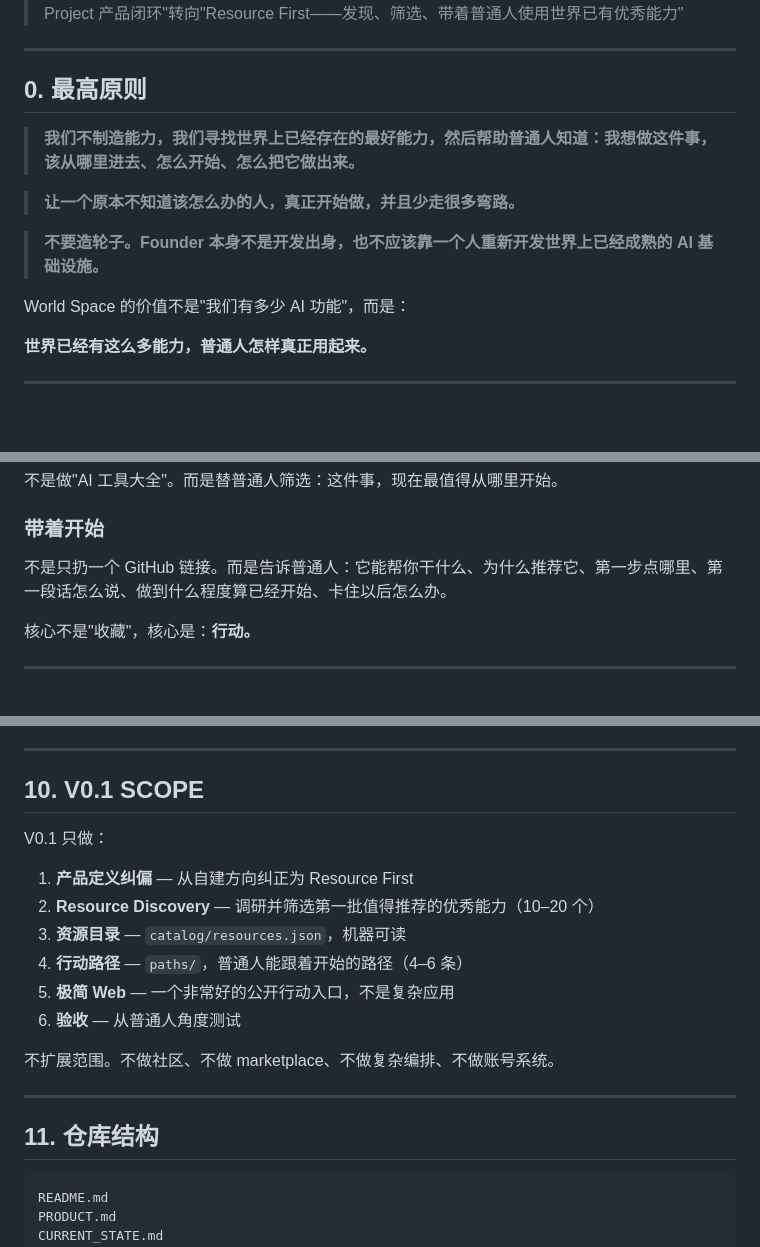
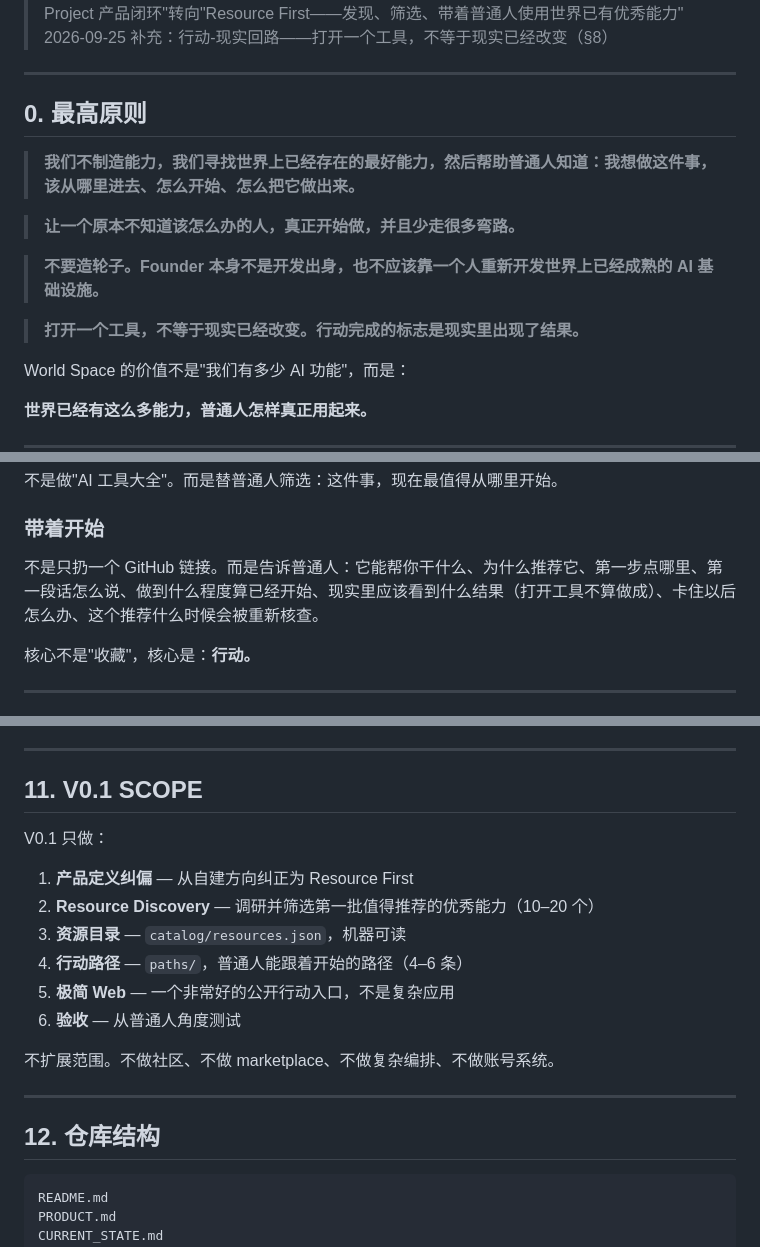
Before and after one commit to YuemingHub/World-Space, a Markdown page: PRODUCT.md, 3 parts joined by grey strips. Rendered like a GitHub page; blank space fills up the shorter version.

````diff
--- a/PRODUCT.md
+++ b/PRODUCT.md
@@ -5,4 +5,5 @@
 > 方向修正：从"自建 Reality Project 产品闭环"转向"Resource First——发现、筛选、带着普通人使用世界已有优秀能力"
+> 2026-09-25 补充：行动-现实回路——打开一个工具，不等于现实已经改变（§8）
 
 ---
 
@@ -13,6 +14,8 @@
 > **让一个原本不知道该怎么办的人，真正开始做，并且少走很多弯路。**
 
 > **不要造轮子。Founder 本身不是开发出身，也不应该靠一个人重新开发世界上已经成熟的 AI 基础设施。**
+
+> **打开一个工具，不等于现实已经改变。行动完成的标志是现实里出现了结果。**
 
 World Space 的价值不是"我们有多少 AI 功能"，而是：
 
@@ -35,7 +38,7 @@ World Space 做三件事：
 不是做"AI 工具大全"。而是替普通人筛选：这件事，现在最值得从哪里开始。
 
 ### 带着开始
-不是只扔一个 GitHub 链接。而是告诉普通人：它能帮你干什么、为什么推荐它、第一步点哪里、第一段话怎么说、做到什么程度算已经开始、卡住以后怎么办。
+不是只扔一个 GitHub 链接。而是告诉普通人：它能帮你干什么、为什么推荐它、第一步点哪里、第一段话怎么说、做到什么程度算已经开始、现实里应该看到什么结果（打开工具不算做成）、卡住以后怎么办、这个推荐什么时候会被重新核查。
 
 核心不是"收藏"，核心是：**行动。**
 
@@ -180,7 +235,7 @@ Self Space 关注"理解自己、形成真实意图"。World Space 关注"带着
 
 ---
 
-## 10. V0.1 SCOPE
+## 11. V0.1 SCOPE
 
 V0.1 只做：
 
@@ -195,7 +250,7 @@ V0.1 只做：
 
 ---
 
-## 11. 仓库结构
+## 12. 仓库结构
 
 ```
 README.md
````
Also changed, not shown: other parts of PRODUCT.md (+57 -5 lines).
